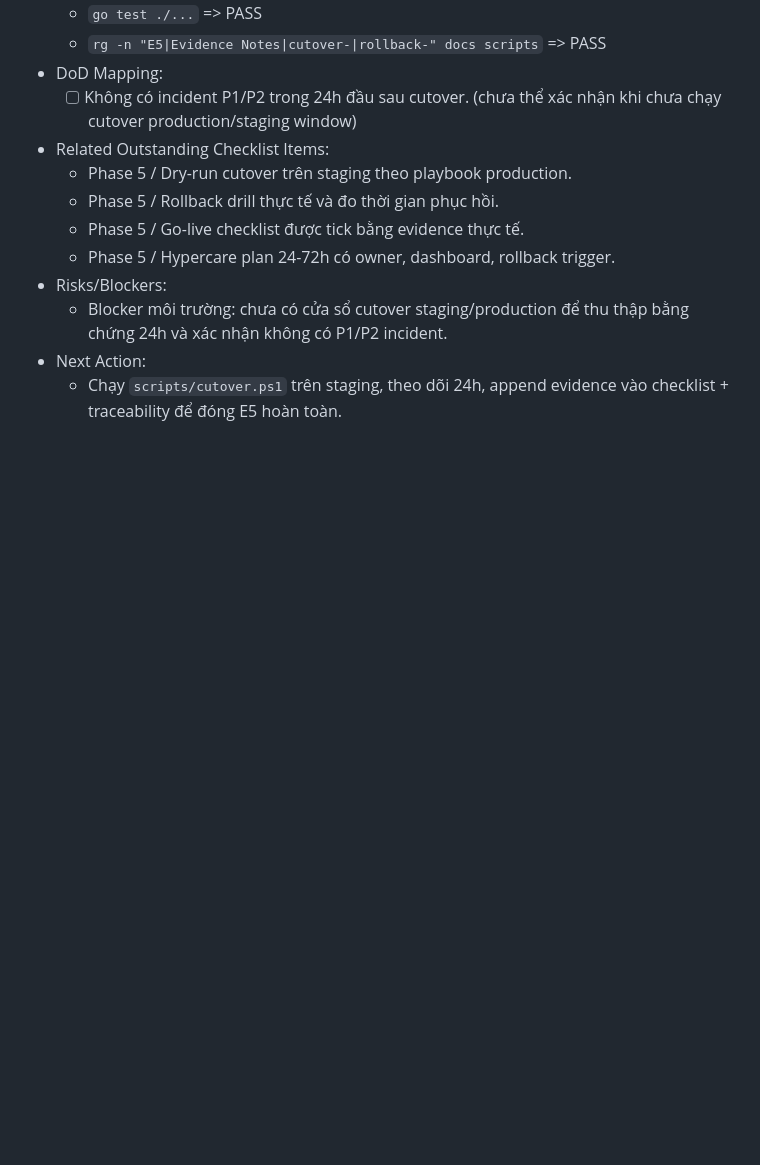
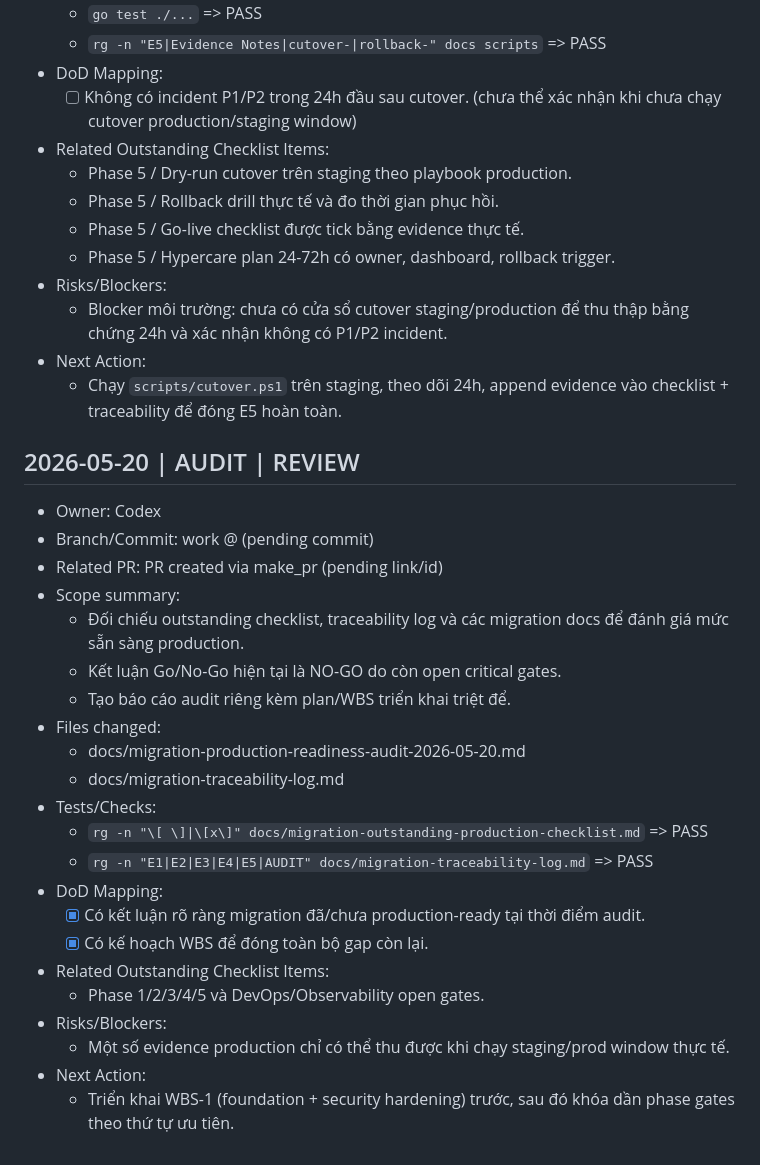
Before and after one commit to nil-vn/gogemini, a Markdown page: docs/migration-traceability-log.md, the part around the change. Rendered like a GitHub page; blank space fills up the shorter version.

Commit message:
docs: add production-readiness migration audit and WBS plan

```diff
--- a/docs/migration-traceability-log.md
+++ b/docs/migration-traceability-log.md
@@ -694,3 +694,27 @@ Tất cả lượt implement/fix/review/go-live-check của migration phải app
   - Blocker môi trường: chưa có cửa sổ cutover staging/production để thu thập bằng chứng 24h và xác nhận không có P1/P2 incident.
 - Next Action:
   - Chạy `scripts/cutover.ps1` trên staging, theo dõi 24h, append evidence vào checklist + traceability để đóng E5 hoàn toàn.
+
+## 2026-05-20 | AUDIT | REVIEW
+- Owner: Codex
+- Branch/Commit: work @ (pending commit)
+- Related PR: PR created via make_pr (pending link/id)
+- Scope summary:
+  - Đối chiếu outstanding checklist, traceability log và các migration docs để đánh giá mức sẵn sàng production.
+  - Kết luận Go/No-Go hiện tại là NO-GO do còn open critical gates.
+  - Tạo báo cáo audit riêng kèm plan/WBS triển khai triệt để.
+- Files changed:
+  - docs/migration-production-readiness-audit-2026-05-20.md
+  - docs/migration-traceability-log.md
+- Tests/Checks:
+  - `rg -n "\[ \]|\[x\]" docs/migration-outstanding-production-checklist.md` => PASS
+  - `rg -n "E1|E2|E3|E4|E5|AUDIT" docs/migration-traceability-log.md` => PASS
+- DoD Mapping:
+  - [x] Có kết luận rõ ràng migration đã/chưa production-ready tại thời điểm audit.
+  - [x] Có kế hoạch WBS để đóng toàn bộ gap còn lại.
+- Related Outstanding Checklist Items:
+  - Phase 1/2/3/4/5 và DevOps/Observability open gates.
+- Risks/Blockers:
+  - Một số evidence production chỉ có thể thu được khi chạy staging/prod window thực tế.
+- Next Action:
+  - Triển khai WBS-1 (foundation + security hardening) trước, sau đó khóa dần phase gates theo thứ tự ưu tiên.
```
Also changed, not shown: docs/migration-production-readiness-audit-2026-05-20.md (added, +148 -0 lines).
